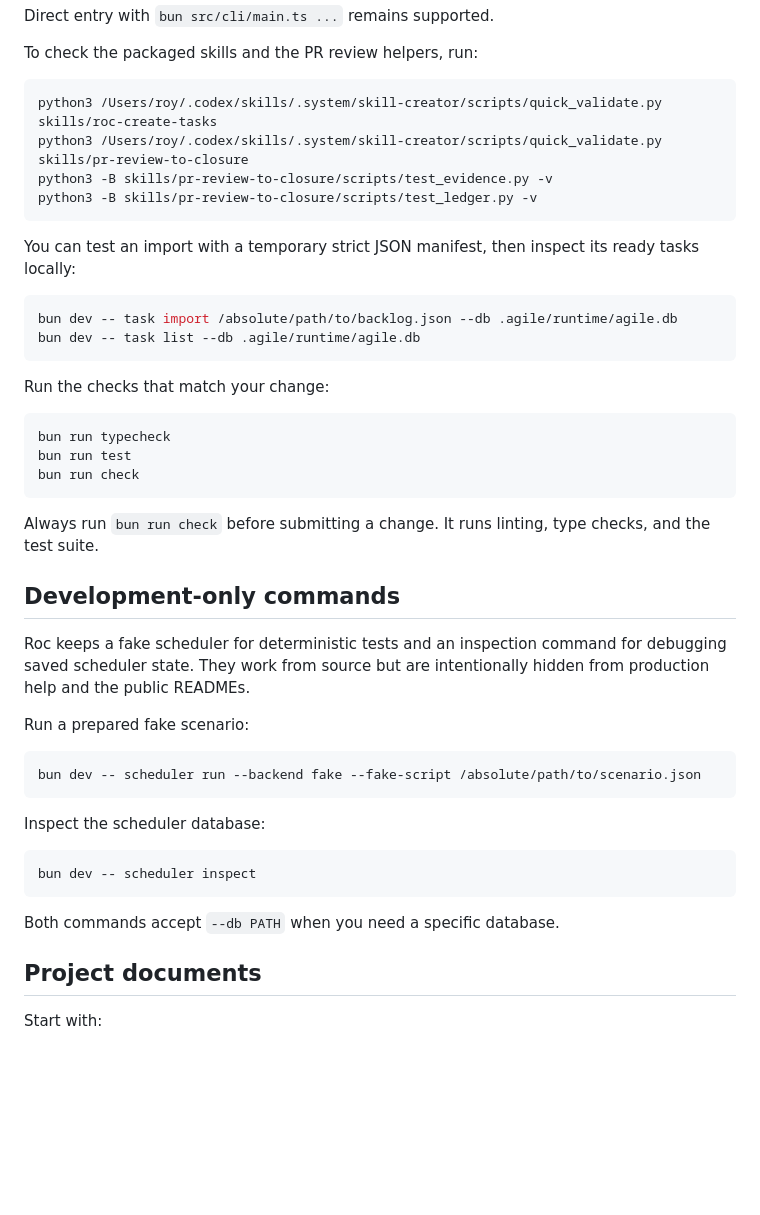
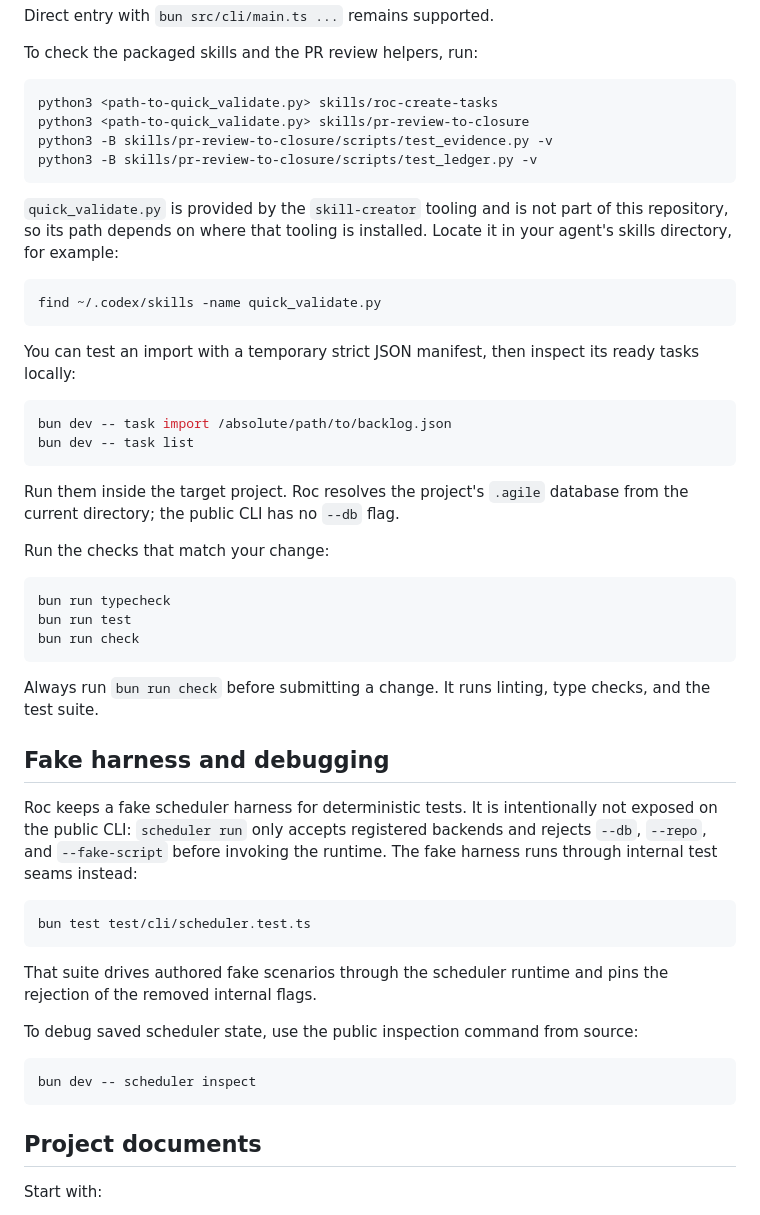
Before and after one commit to devos-ing/Roc, a Markdown page: CONTRIBUTING.md, the part around the change. Rendered like a GitHub page; blank space fills up the shorter version.

Commit message:
docs(contributing): drop removed CLI options and maintainer-specific paths
- Replace the hard-coded personal quick_validate.py path with a note that
  the script ships with skill-creator tooling, plus a find command
- Remove --db from the task import/list example; the public CLI resolves
  the project database from the project root
- Rewrite the fake-harness section: the harness runs through internal
  test seams (bun test test/cli/scheduler.test.ts), not via the removed
  --fake-script/--backend fake flags; scheduler inspect is a public
  command and never accepted --db

````diff
--- a/CONTRIBUTING.md
+++ b/CONTRIBUTING.md
@@ -32,19 +32,30 @@ Direct entry with `bun src/cli/main.ts ...` remains supported.
 To check the packaged skills and the PR review helpers, run:
 
 ```bash
-python3 /Users/roy/.codex/skills/.system/skill-creator/scripts/quick_validate.py skills/roc-create-tasks
-python3 /Users/roy/.codex/skills/.system/skill-creator/scripts/quick_validate.py skills/pr-review-to-closure
+python3 <path-to-quick_validate.py> skills/roc-create-tasks
+python3 <path-to-quick_validate.py> skills/pr-review-to-closure
 python3 -B skills/pr-review-to-closure/scripts/test_evidence.py -v
 python3 -B skills/pr-review-to-closure/scripts/test_ledger.py -v
+```
+
+`quick_validate.py` is provided by the `skill-creator` tooling and is not part
+of this repository, so its path depends on where that tooling is installed.
+Locate it in your agent's skills directory, for example:
+
+```bash
+find ~/.codex/skills -name quick_validate.py
 ```
 
 You can test an import with a temporary strict JSON manifest, then inspect its
 ready tasks locally:
 
 ```bash
-bun dev -- task import /absolute/path/to/backlog.json --db .agile/runtime/agile.db
-bun dev -- task list --db .agile/runtime/agile.db
+bun dev -- task import /absolute/path/to/backlog.json
+bun dev -- task list
 ```
+
+Run them inside the target project. Roc resolves the project's `.agile`
+database from the current directory; the public CLI has no `--db` flag.
 
 Run the checks that match your change:
 
@@ -57,25 +68,25 @@ bun run check
 Always run `bun run check` before submitting a change. It runs linting, type
 checks, and the test suite.
 
-## Development-only commands
+## Fake harness and debugging
 
-Roc keeps a fake scheduler for deterministic tests and an inspection command
-for debugging saved scheduler state. They work from source but are intentionally
-hidden from production help and the public READMEs.
-
-Run a prepared fake scenario:
+Roc keeps a fake scheduler harness for deterministic tests. It is intentionally
+not exposed on the public CLI: `scheduler run` only accepts registered backends
+and rejects `--db`, `--repo`, and `--fake-script` before invoking the runtime.
+The fake harness runs through internal test seams instead:
 
 ```bash
-bun dev -- scheduler run --backend fake --fake-script /absolute/path/to/scenario.json
+bun test test/cli/scheduler.test.ts
 ```
 
-Inspect the scheduler database:
+That suite drives authored fake scenarios through the scheduler runtime and
+pins the rejection of the removed internal flags.
+
+To debug saved scheduler state, use the public inspection command from source:
 
 ```bash
 bun dev -- scheduler inspect
 ```
-
-Both commands accept `--db PATH` when you need a specific database.
 
 ## Project documents
 
````
